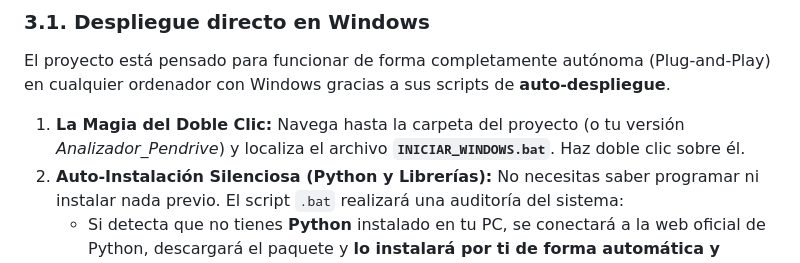
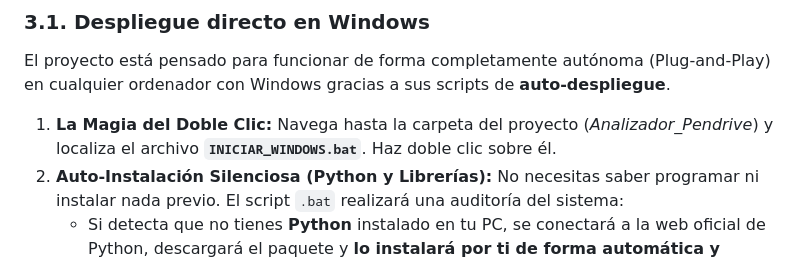
Before and after one commit to pabloreyesleroy07-dotcom/DIG_PROYECTO_FOOTBALL_APP, a Markdown page: README.md, the part around the change. Drawn GitHub-style.

```diff
--- a/README.md
+++ b/README.md
@@ -49,7 +49,7 @@ La premisa del proyecto exige accesibilidad universal sin la necesidad de tener
 ### 3.1. Despliegue directo en Windows
 El proyecto está pensado para funcionar de forma completamente autónoma (Plug-and-Play) en cualquier ordenador con Windows gracias a sus scripts de **auto-despliegue**.
 
-1. **La Magia del Doble Clic:** Navega hasta la carpeta del proyecto (o tu versión *Analizador_Pendrive*) y localiza el archivo **`INICIAR_WINDOWS.bat`**. Haz doble clic sobre él.
+1. **La Magia del Doble Clic:** Navega hasta la carpeta del proyecto (*Analizador_Pendrive*) y localiza el archivo **`INICIAR_WINDOWS.bat`**. Haz doble clic sobre él.
 2. **Auto-Instalación Silenciosa (Python y Librerías):** No necesitas saber programar ni instalar nada previo. El script `.bat` realizará una auditoría del sistema:
    - Si detecta que no tienes **Python** instalado en tu PC, se conectará a la web oficial de Python, descargará el paquete y **lo instalará por ti de forma automática y oculta** (añadiéndolo al PATH de sistema sin que veas instaladores).
    - Inmediatamente después, auditará las librerías necesarias (`Flask` o `requests`) y las descargará velozmente en segundo plano.
```
